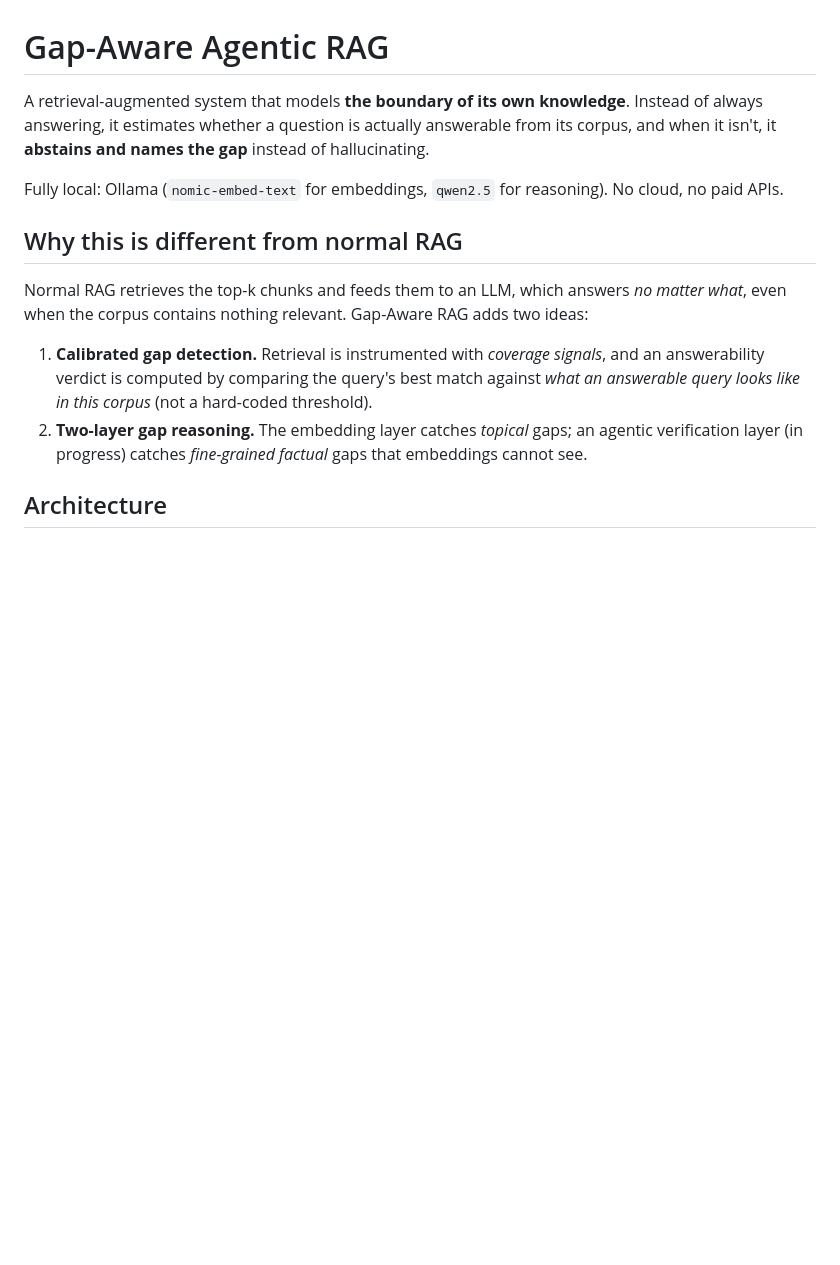
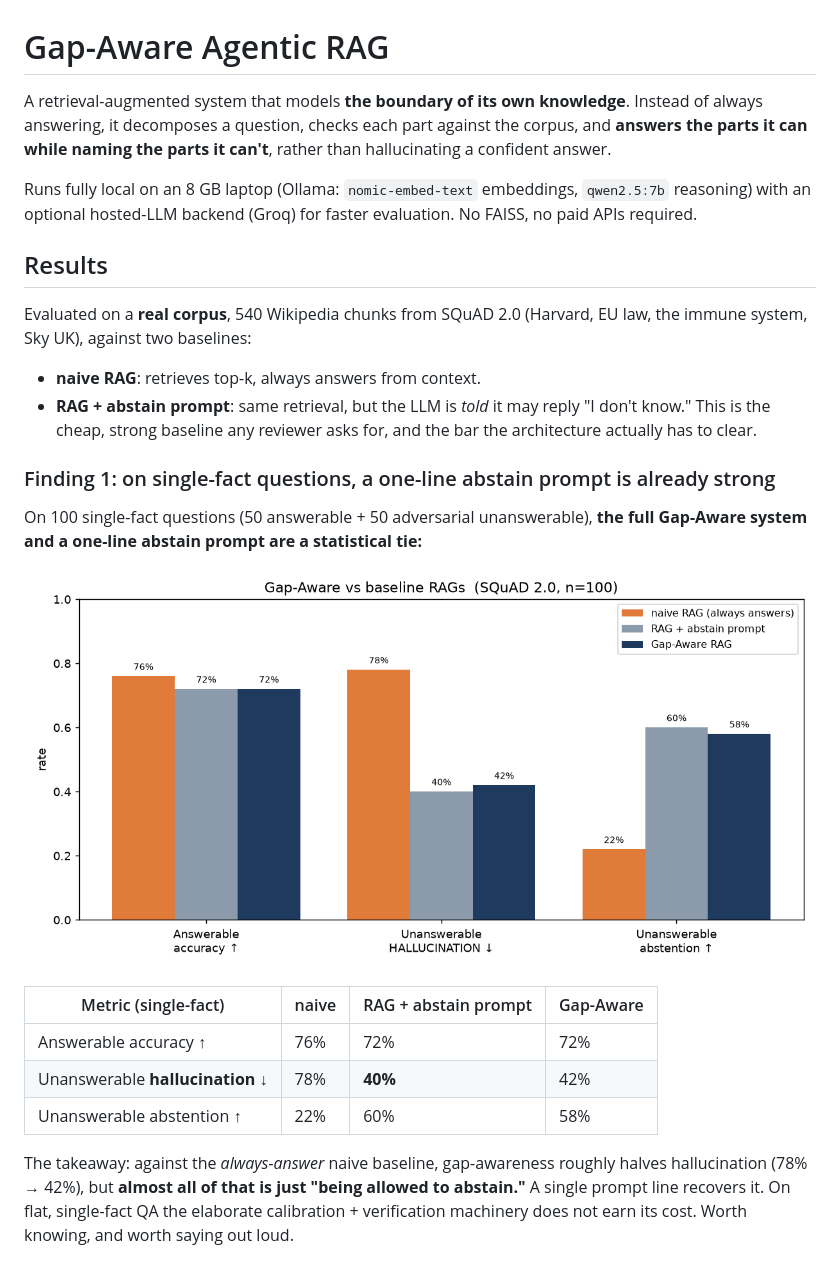
Before and after one commit to sathvik-lokesh/gap-aware-rag, a Markdown page: README.md, the part around one of its changes. Rendered like a GitHub page; pictures changed too: eval/results/fig_endtoend.png (added); blank space fills up the shorter version.

```diff
--- a/README.md
+++ b/README.md
@@ -1,25 +1,40 @@
 # Gap-Aware Agentic RAG
 
 A retrieval-augmented system that models **the boundary of its own knowledge**.
-Instead of always answering, it estimates whether a question is actually
-answerable from its corpus, and when it isn't, it **abstains and names the
-gap** instead of hallucinating.
+Instead of always answering, it decomposes a question, checks each part against
+the corpus, and **answers the parts it can while naming the parts it can't**,
+rather than hallucinating a confident answer.
 
-Fully local: Ollama (`nomic-embed-text` for embeddings, `qwen2.5` for
-reasoning). No cloud, no paid APIs.
+Runs fully local on an 8 GB laptop (Ollama: `nomic-embed-text` embeddings,
+`qwen2.5:7b` reasoning) with an optional hosted-LLM backend (Groq) for faster
+evaluation. No FAISS, no paid APIs required.
 
-## Why this is different from normal RAG
+## Results
 
-Normal RAG retrieves the top-k chunks and feeds them to an LLM, which answers
-*no matter what*, even when the corpus contains nothing relevant. Gap-Aware RAG
-adds two ideas:
+Evaluated on a **real corpus**, 540 Wikipedia chunks from SQuAD 2.0 (Harvard,
+EU law, the immune system, Sky UK), against two baselines:
 
-1. **Calibrated gap detection.** Retrieval is instrumented with *coverage
-   signals*, and an answerability verdict is computed by comparing the query's
-   best match against *what an answerable query looks like in this corpus*
-   (not a hard-coded threshold).
-2. **Two-layer gap reasoning.** The embedding layer catches *topical* gaps; an
-   agentic verification layer (in progress) catches *fine-grained factual* gaps
-   that embeddings cannot see.
+- **naive RAG**: retrieves top-k, always answers from context.
+- **RAG + abstain prompt**: same retrieval, but the LLM is *told* it may reply
+  "I don't know." This is the cheap, strong baseline any reviewer asks for, and
+  the bar the architecture actually has to clear.
 
-## Architecture
+### Finding 1: on single-fact questions, a one-line abstain prompt is already strong
+
+On 100 single-fact questions (50 answerable + 50 adversarial unanswerable),
+**the full Gap-Aware system and a one-line abstain prompt are a statistical tie:**
+
+![Gap-Aware vs baselines, single-fact](eval/results/fig_endtoend.png)
+
+| Metric (single-fact) | naive | RAG + abstain prompt | Gap-Aware |
+|---|---|---|---|
+| Answerable accuracy ↑ | 76% | 72% | 72% |
+| Unanswerable **hallucination** ↓ | 78% | **40%** | 42% |
+| Unanswerable abstention ↑ | 22% | 60% | 58% |
+
+The takeaway: against the *always-answer* naive baseline, gap-awareness
+roughly halves hallucination (78% → 42%), but **almost all of that is just
+"being allowed to abstain."** A single prompt line recovers it. On flat,
+single-fact QA the elaborate calibration + verification machinery does not earn
+its cost. Worth knowing, and worth saying out loud.
+
```
Also changed, not shown: other parts of README.md (+139 -63 lines), eval/results/fig_compound.png (added), eval/results/fig_separation.png (added), 15 other files.
